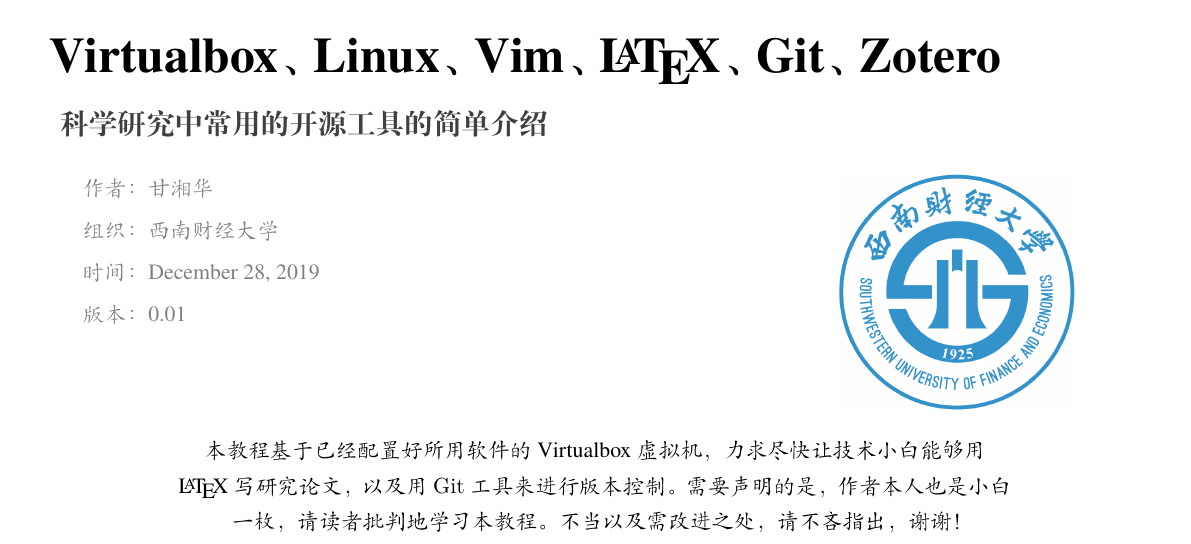
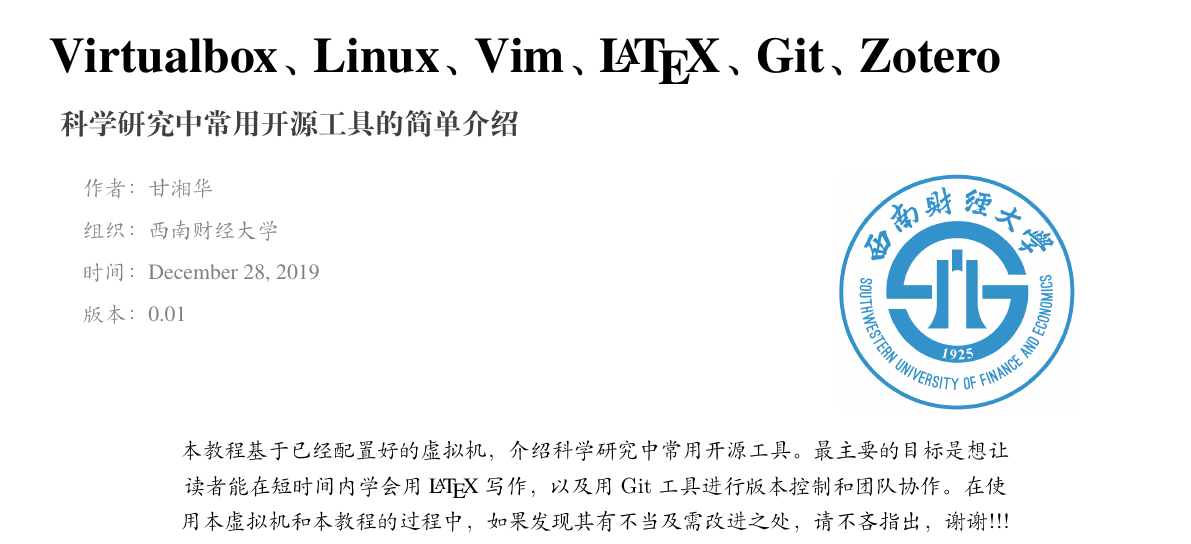
Before and after one commit to sierxue/toolsRes, a LaTeX thesis (toolsRes.tex): part of page 1 of 18, cut so that both start at the same text. Compiled offline with XeLaTeX; a missing font is replaced by an installed copy or a similar font.

Commit message:
修改封面中的描述文字。

```diff
--- a/toolsRes.tex
+++ b/toolsRes.tex
@@ -4,19 +4,18 @@
 \documentclass[cn,11pt, simple]{elegantbook}
 
 \title{Virtualbox、Linux、Vim、\LaTeX{}、Git、Zotero}
-\subtitle{科学研究中常用的开源工具的简单介绍}
+\subtitle{科学研究中常用开源工具的简单介绍}
 
 \author{甘湘华}
 \institute{西南财经大学}
 \date{\today}
 \version{0.01}
 
-\extrainfo{本教程基于已经配置好所用软件的
-    {\rm Virtualbox} 虚拟机，力求尽快让技术小白能够用
-    {\rm \LaTeX{}} 写研究论文，以 及用~{\rm \lstinline{Git}}
-    工具来进行版本控制。
-    需要声明的是，作者本人也是小白一枚，请读者批判地学习本教程。
-    不当以及需改进之处，请不吝指出，谢谢！}
+\extrainfo{本教程基于已经配置好的虚拟机，介绍科学研究中常用开源工具。
+    最主要的目标是想让读者能在短时间内学会用{\rm \LaTeX{}} 写作，
+    以及用~{\rm \lstinline{Git}} 工具进行版本控制和团队协作。
+    在使用本虚拟机和本教程的过程中，如果发现其有不当及需改进之处，
+    请不吝指出，谢谢{\rm !!!}}
 
 \logo{logo.png}
 \cover{cover.jpg}
```
